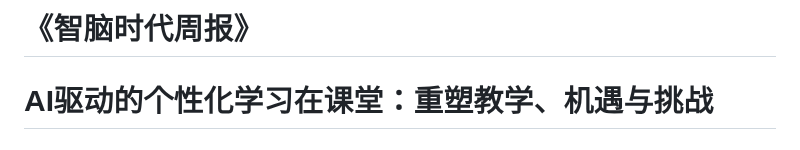
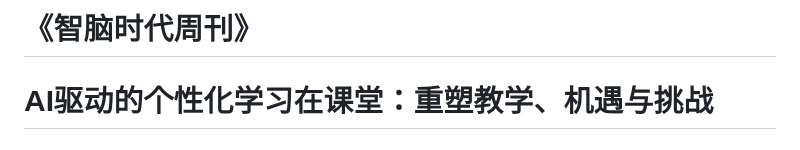
Before and after one commit to img-zhinao/updatefile, a Markdown page: weekly_reports/第5期_AI个性化学习：机遇挑战.md, the part around the change. Drawn GitHub-style.

```diff
--- a/weekly_reports/第5期_AI个性化学习：机遇挑战.md
+++ b/weekly_reports/第5期_AI个性化学习：机遇挑战.md
@@ -1,4 +1,4 @@
-# **《智脑时代周报》**
+# **《智脑时代周刊》**
 
 #        **AI驱动的个性化学习在课堂：重塑教学、机遇与挑战**
 
```
